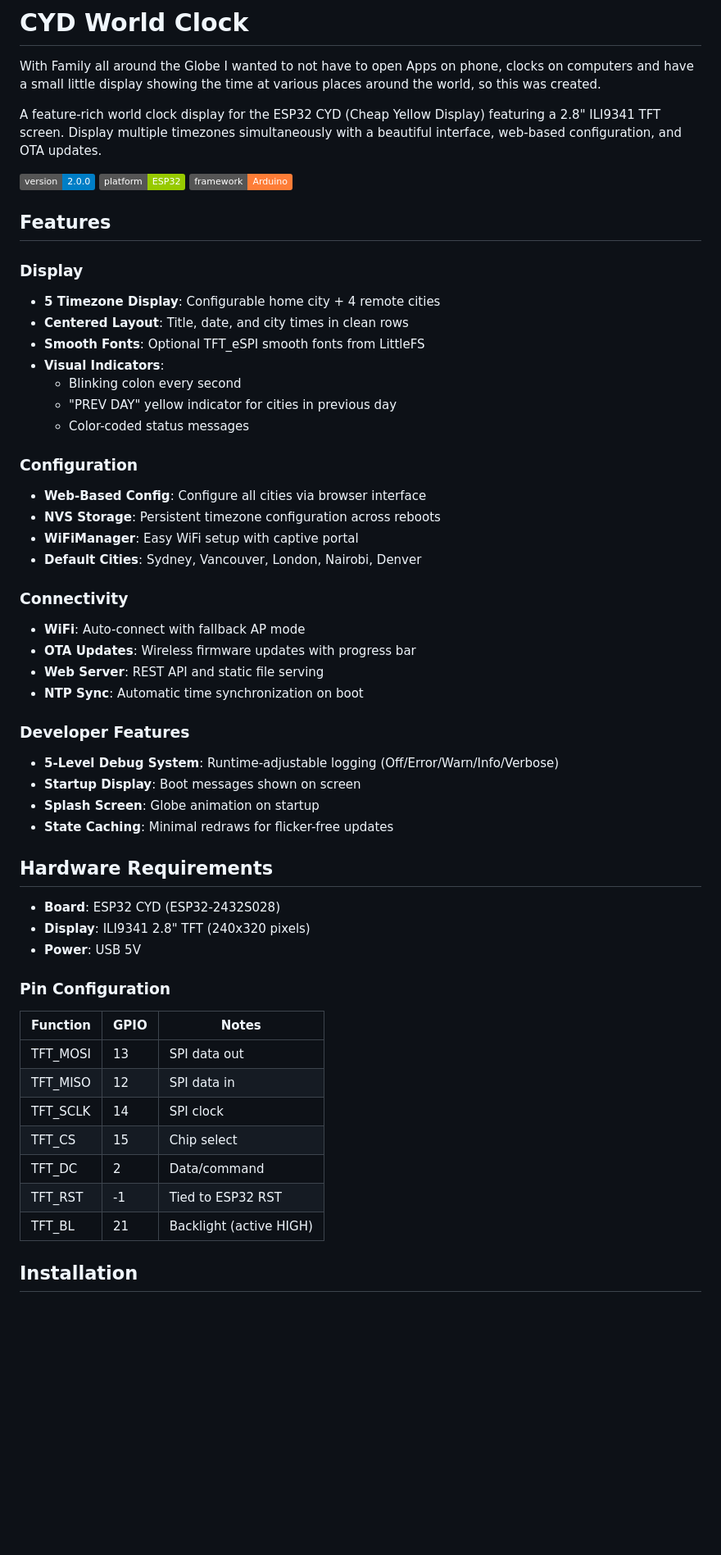
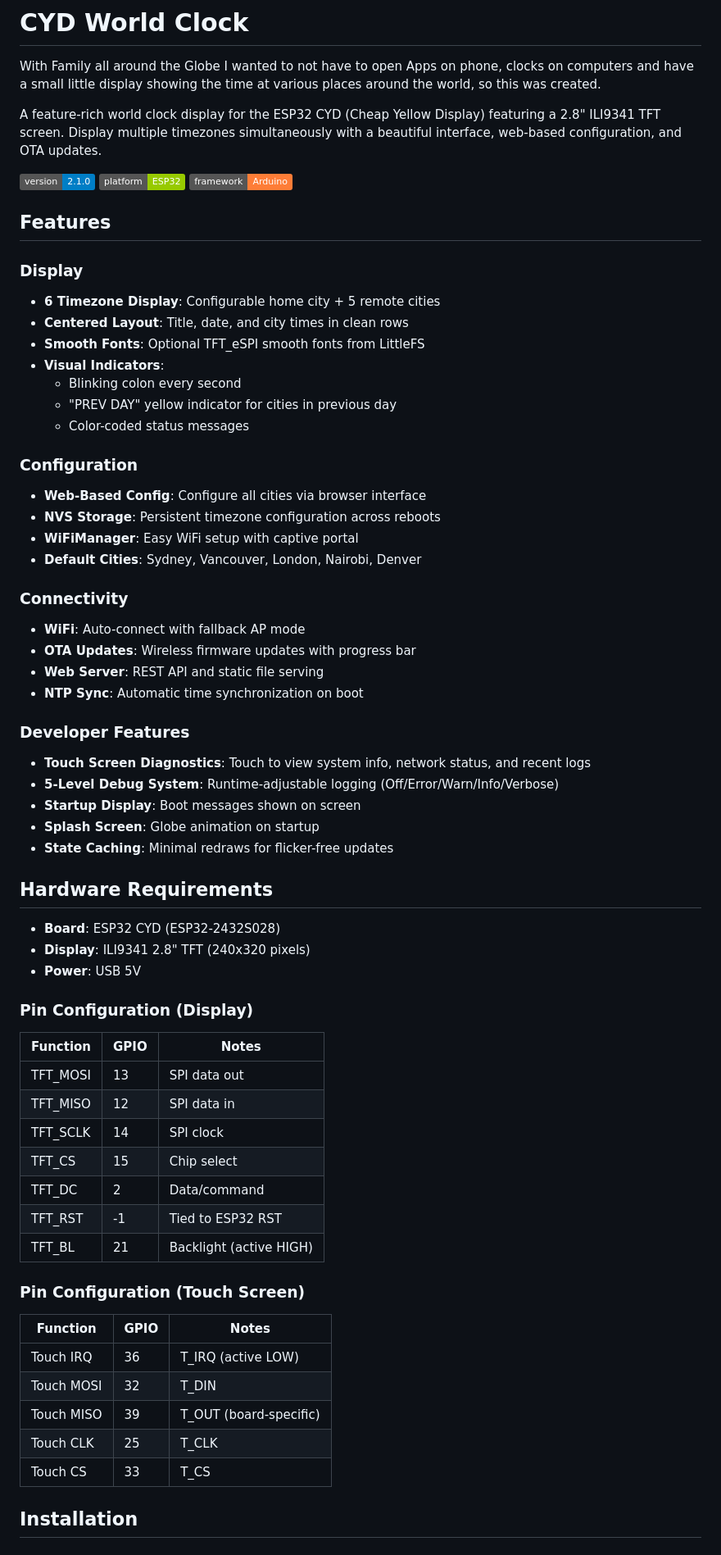
Before and after one commit to anthonyjclarke/CYD_Family_Clock, a Markdown page: README.md, the part around one of its changes. Shown at 82% size. GitHub-like rendering; badges without logos; blank space fills up the shorter version.

```diff
--- a/README.md
+++ b/README.md
@@ -4,14 +4,15 @@ With Family all around the Globe I wanted to not have to open Apps on phone, clo
 
 A feature-rich world clock display for the ESP32 CYD (Cheap Yellow Display) featuring a 2.8" ILI9341 TFT screen. Display multiple timezones simultaneously with a beautiful interface, web-based configuration, and OTA updates.
 
-![Version](https://img.shields.io/badge/version-2.0.0-blue)
+![Version](https://img.shields.io/badge/version-2.1.0-blue)
 ![Platform](https://img.shields.io/badge/platform-ESP32-green)
 ![Framework](https://img.shields.io/badge/framework-Arduino-orange)
 
 ## Features
 
 ### Display
-- **5 Timezone Display**: Configurable home city + 4 remote cities
+
+- **6 Timezone Display**: Configurable home city + 5 remote cities
 - **Centered Layout**: Title, date, and city times in clean rows
 - **Smooth Fonts**: Optional TFT_eSPI smooth fonts from LittleFS
 - **Visual Indicators**:
@@ -20,18 +21,22 @@ A feature-rich world clock display for the ESP32 CYD (Cheap Yellow Display) feat
   - Color-coded status messages
 
 ### Configuration
+
 - **Web-Based Config**: Configure all cities via browser interface
 - **NVS Storage**: Persistent timezone configuration across reboots
 - **WiFiManager**: Easy WiFi setup with captive portal
 - **Default Cities**: Sydney, Vancouver, London, Nairobi, Denver
 
 ### Connectivity
+
 - **WiFi**: Auto-connect with fallback AP mode
 - **OTA Updates**: Wireless firmware updates with progress bar
 - **Web Server**: REST API and static file serving
 - **NTP Sync**: Automatic time synchronization on boot
 
 ### Developer Features
+
+- **Touch Screen Diagnostics**: Touch to view system info, network status, and recent logs
 - **5-Level Debug System**: Runtime-adjustable logging (Off/Error/Warn/Info/Verbose)
 - **Startup Display**: Boot messages shown on screen
 - **Splash Screen**: Globe animation on startup
@@ -43,7 +48,7 @@ A feature-rich world clock display for the ESP32 CYD (Cheap Yellow Display) feat
 - **Display**: ILI9341 2.8" TFT (240x320 pixels)
 - **Power**: USB 5V
 
-### Pin Configuration
+### Pin Configuration (Display)
 
 | Function | GPIO | Notes |
 |----------|------|-------|
@@ -54,6 +59,16 @@ A feature-rich world clock display for the ESP32 CYD (Cheap Yellow Display) feat
 | TFT_DC   | 2  | Data/command |
 | TFT_RST  | -1 | Tied to ESP32 RST |
 | TFT_BL   | 21 | Backlight (active HIGH) |
+
+### Pin Configuration (Touch Screen)
+
+| Function   | GPIO | Notes                   |
+|------------|------|-------------------------|
+| Touch IRQ  | 36   | T_IRQ (active LOW)      |
+| Touch MOSI | 32   | T_DIN                   |
+| Touch MISO | 39   | T_OUT (board-specific)  |
+| Touch CLK  | 25   | T_CLK                   |
+| Touch CS   | 33   | T_CS                    |
 
 ## Installation
 
```
Also changed, not shown: other parts of README.md (+15 -9 lines).
